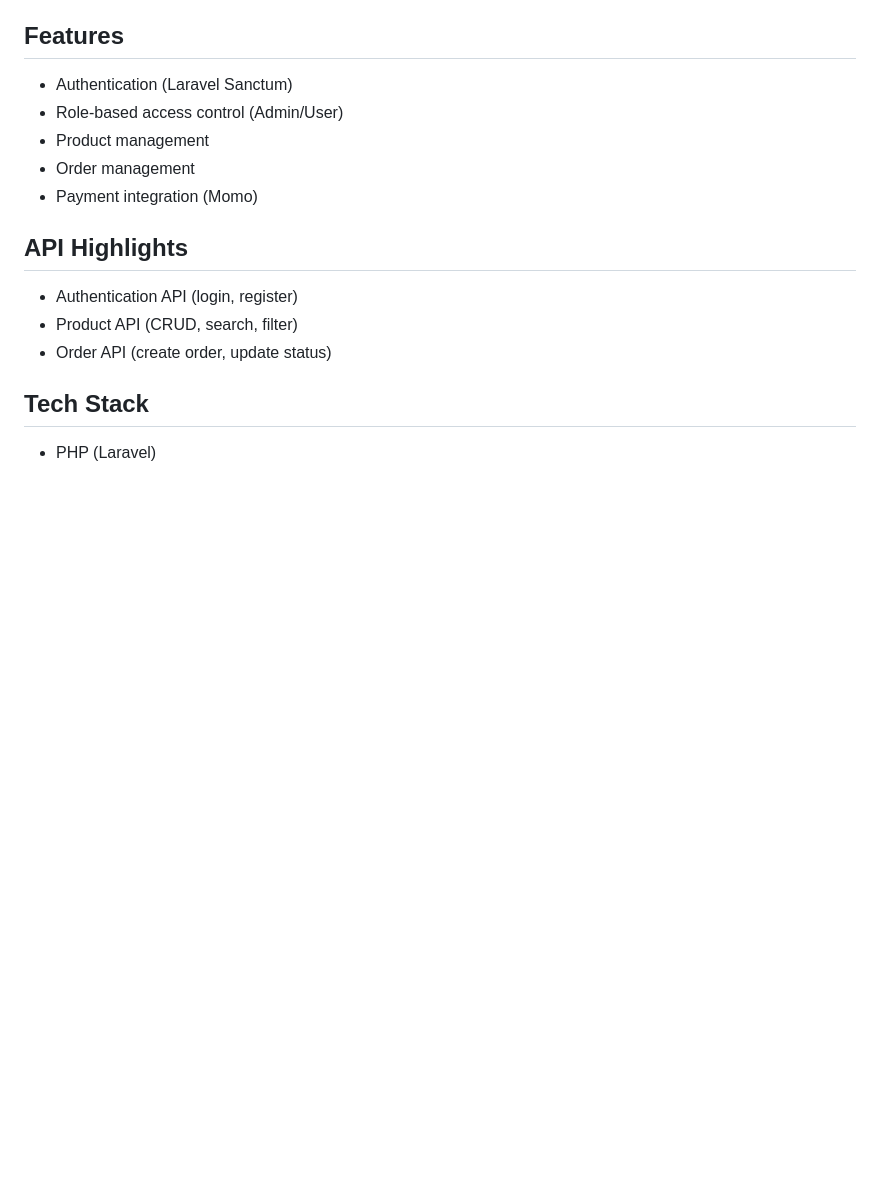
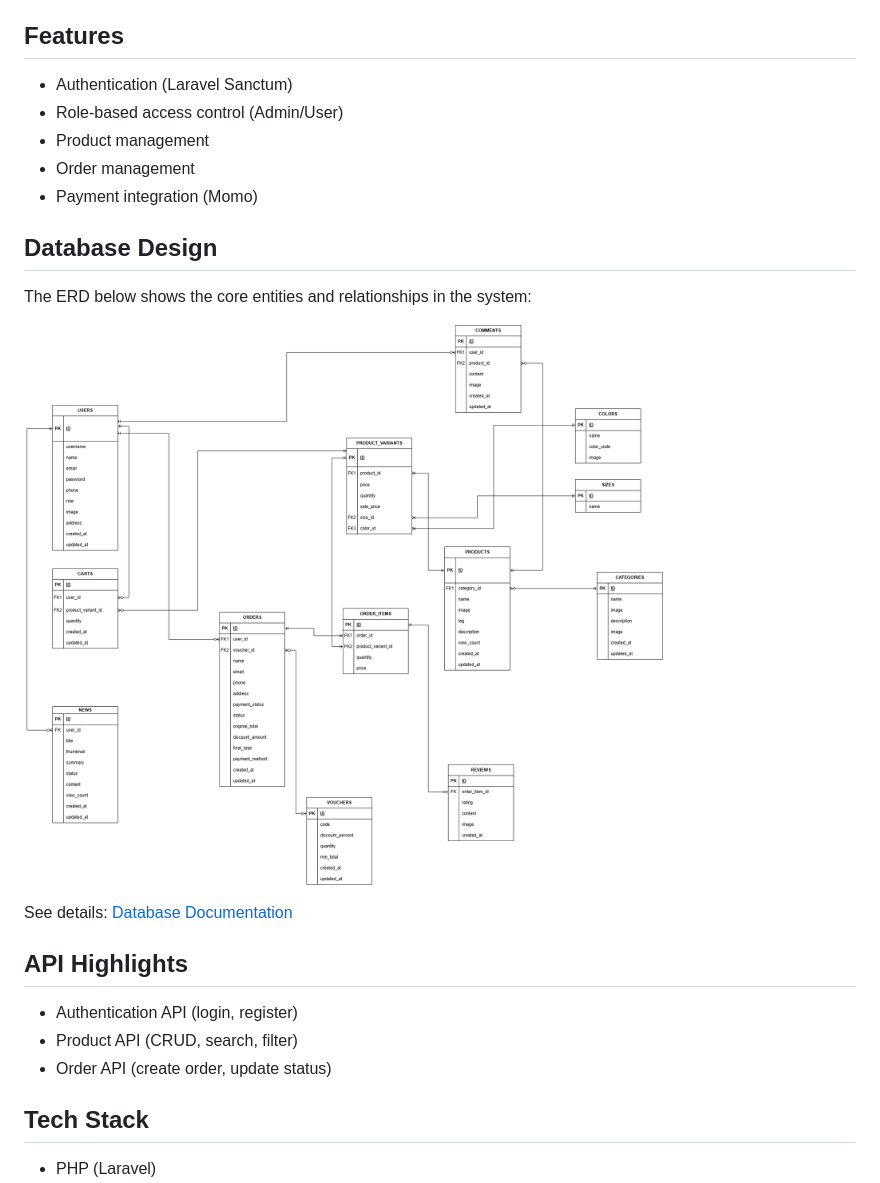
Before and after one commit to danhkuqn09/Mova-fashion, a Markdown page: README.md, the part around the change. Rendered like a GitHub page; pictures changed too: docs/erd.png (added); blank space fills up the shorter version.

Commit message:
Update README and add docs

```diff
--- a/README.md
+++ b/README.md
@@ -9,6 +9,13 @@ This is a backend system for an e-commerce application built using Laravel.
 - Product management
 - Order management
 - Payment integration (Momo)
+
+## Database Design
+The ERD below shows the core entities and relationships in the system:
+
+![ERD](./docs/erd.png)
+
+See details: [Database Documentation](./docs/database.md)
 
 ## API Highlights
 - Authentication API (login, register)
```
Also changed, not shown: docs/database.md (added, +65 -0 lines).
